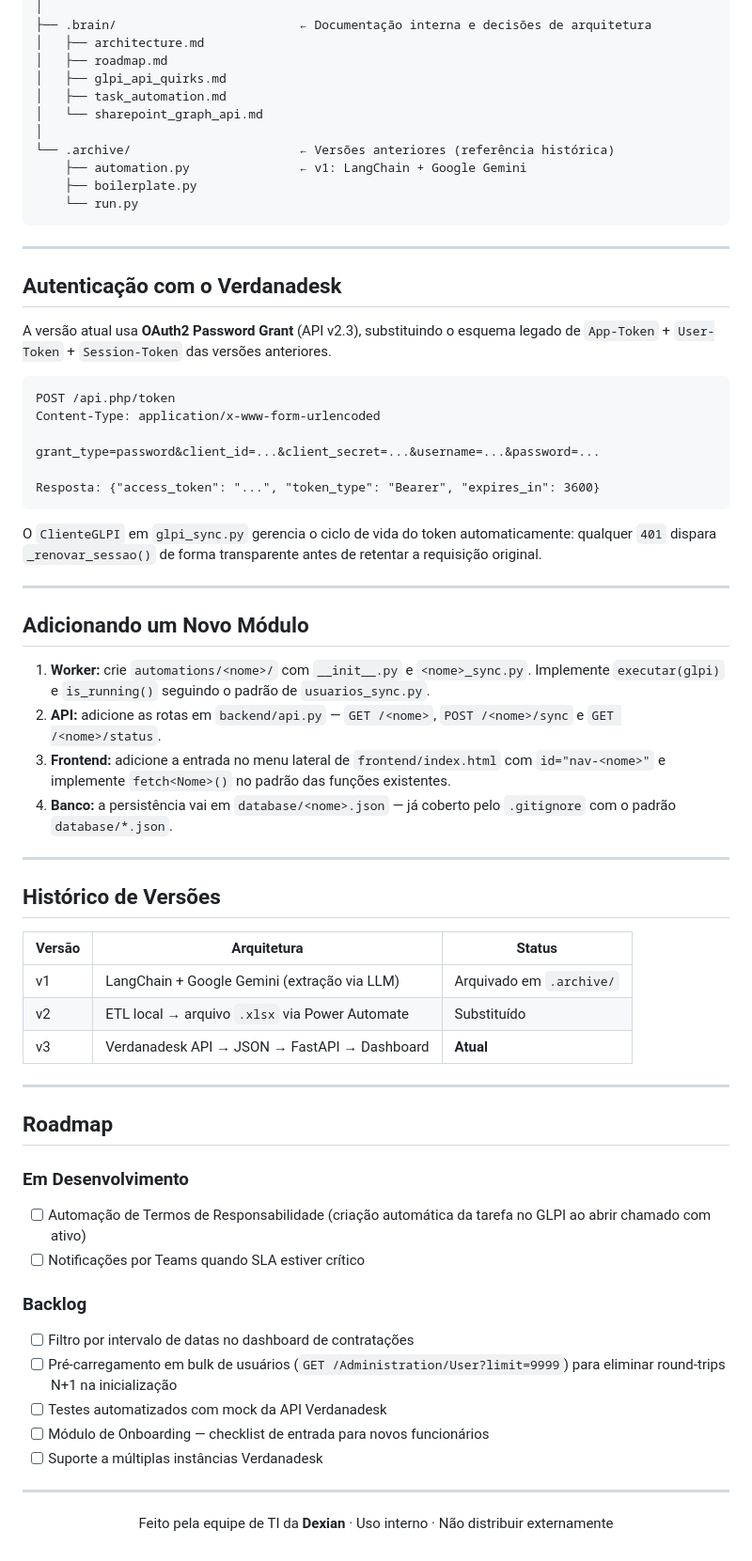
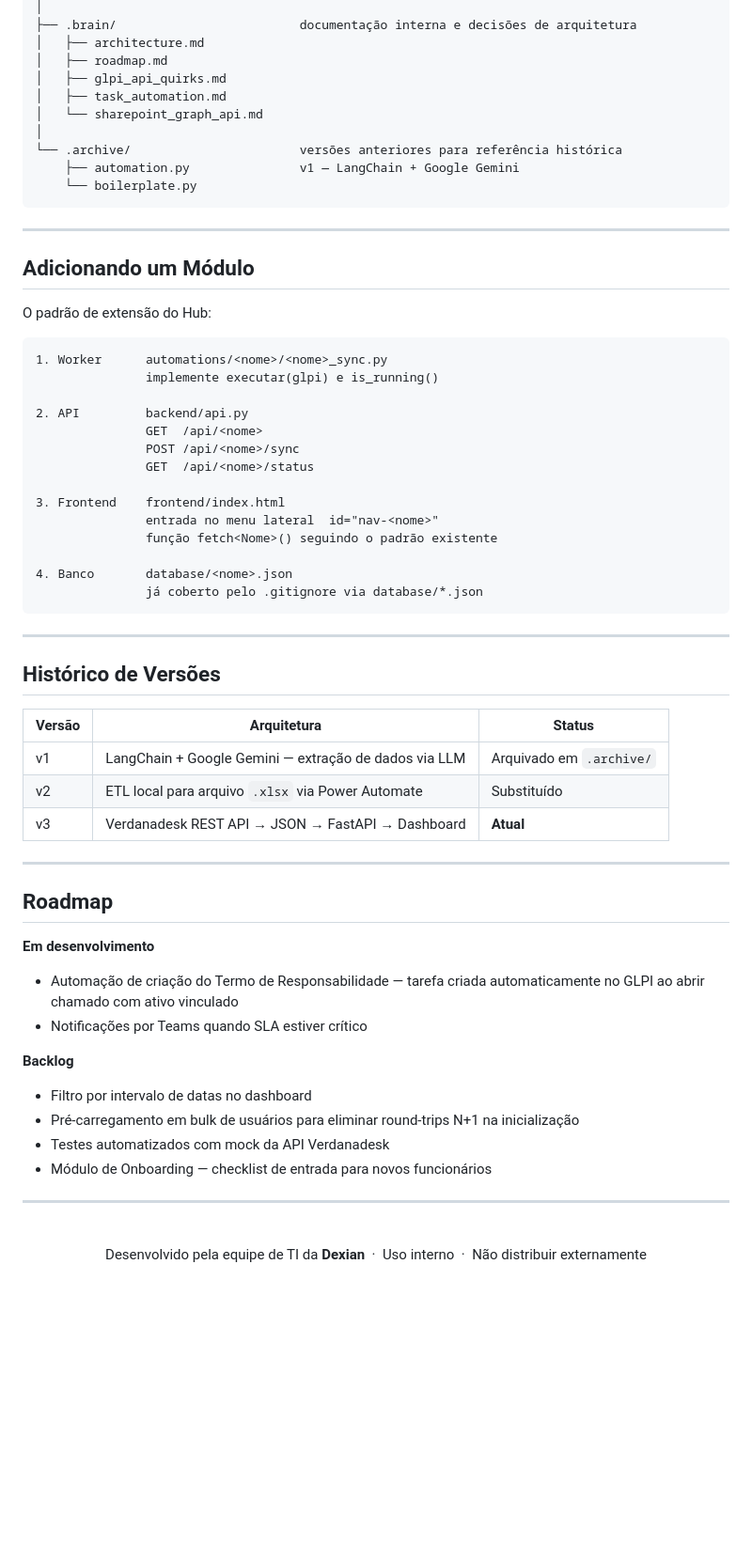
Before and after one commit to Rhuuuyyyy/hirings-automation, a Markdown page: README.md, the part around one of its changes. Shown at 94% size. Rendered like a GitHub page; blank space fills up the shorter version.

````diff
--- a/README.md
+++ b/README.md
@@ -269,72 +288,73 @@ hirings-automation/
 │
-├── .brain/                         ← Documentação interna e decisões de arquitetura
+├── .brain/                         documentação interna e decisões de arquitetura
 │   ├── architecture.md
 │   ├── roadmap.md
 │   ├── glpi_api_quirks.md
 │   ├── task_automation.md
 │   └── sharepoint_graph_api.md
 │
-└── .archive/                       ← Versões anteriores (referência histórica)
-    ├── automation.py               ← v1: LangChain + Google Gemini
-    ├── boilerplate.py
-    └── run.py
+└── .archive/                       versões anteriores para referência histórica
+    ├── automation.py               v1 — LangChain + Google Gemini
+    └── boilerplate.py
 ```
 
 ---
 
-## Autenticação com o Verdanadesk
+## Adicionando um Módulo
 
-A versão atual usa **OAuth2 Password Grant** (API v2.3), substituindo o esquema legado de `App-Token` + `User-Token` + `Session-Token` das versões anteriores.
+O padrão de extensão do Hub:
 
 ```
-POST /api.php/token
-Content-Type: application/x-www-form-urlencoded
+1. Worker      automations/<nome>/<nome>_sync.py
+               implemente executar(glpi) e is_running()
 
-grant_type=password&client_id=...&client_secret=...&username=...&password=...
+2. API         backend/api.py
+               GET  /api/<nome>
+               POST /api/<nome>/sync
+               GET  /api/<nome>/status
 
-Resposta: {"access_token": "...", "token_type": "Bearer", "expires_in": 3600}
+3. Frontend    frontend/index.html
+               entrada no menu lateral  id="nav-<nome>"
+               função fetch<Nome>() seguindo o padrão existente
+
+4. Banco       database/<nome>.json
+               já coberto pelo .gitignore via database/*.json
 ```
-
-O `ClienteGLPI` em `glpi_sync.py` gerencia o ciclo de vida do token automaticamente: qualquer `401` dispara `_renovar_sessao()` de forma transparente antes de retentar a requisição original.
-
----
-
-## Adicionando um Novo Módulo
-
-1. **Worker:** crie `automations/<nome>/` com `__init__.py` e `<nome>_sync.py`. Implemente `executar(glpi)` e `is_running()` seguindo o padrão de `usuarios_sync.py`.
-2. **API:** adicione as rotas em `backend/api.py` — `GET /<nome>`, `POST /<nome>/sync` e `GET /<nome>/status`.
-3. **Frontend:** adicione a entrada no menu lateral de `frontend/index.html` com `id="nav-<nome>"` e implemente `fetch<Nome>()` no padrão das funções existentes.
-4. **Banco:** a persistência vai em `database/<nome>.json` — já coberto pelo `.gitignore` com o padrão `database/*.json`.
 
 ---
 
 ## Histórico de Versões
 
-| Versão | Arquitetura                                    | Status                   |
-|--------|------------------------------------------------|--------------------------|
-| v1     | LangChain + Google Gemini (extração via LLM)   | Arquivado em `.archive/` |
-| v2     | ETL local → arquivo `.xlsx` via Power Automate | Substituído              |
-| v3     | Verdanadesk API → JSON → FastAPI → Dashboard   | **Atual**                |
+| Versão | Arquitetura | Status |
+|---|---|---|
+| v1 | LangChain + Google Gemini — extração de dados via LLM | Arquivado em `.archive/` |
+| v2 | ETL local para arquivo `.xlsx` via Power Automate | Substituído |
+| v3 | Verdanadesk REST API → JSON → FastAPI → Dashboard | **Atual** |
 
 ---
 
 ## Roadmap
 
-### Em Desenvolvimento
-- [ ] Automação de Termos de Responsabilidade (criação automática da tarefa no GLPI ao abrir chamado com ativo)
-- [ ] Notificações por Teams quando SLA estiver crítico
+**Em desenvolvimento**
 
-### Backlog
-- [ ] Filtro por intervalo de datas no dashboard de contratações
-- [ ] Pré-carregamento em bulk de usuários (`GET /Administration/User?limit=9999`) para eliminar round-trips N+1 na inicialização
-- [ ] Testes automatizados com mock da API Verdanadesk
-- [ ] Módulo de Onboarding — checklist de entrada para novos funcionários
-- [ ] Suporte a múltiplas instâncias Verdanadesk
+- Automação de criação do Termo de Responsabilidade — tarefa criada automaticamente no GLPI ao abrir chamado com ativo vinculado
+- Notificações por Teams quando SLA estiver crítico
+
+**Backlog**
+
+- Filtro por intervalo de datas no dashboard
+- Pré-carregamento em bulk de usuários para eliminar round-trips N+1 na inicialização
+- Testes automatizados com mock da API Verdanadesk
+- Módulo de Onboarding — checklist de entrada para novos funcionários
 
 ---
 
 <div align="center">
 
-Feito pela equipe de TI da **Dexian** · Uso interno · Não distribuir externamente
+<br>
+
+Desenvolvido pela equipe de TI da **Dexian** &nbsp;·&nbsp; Uso interno &nbsp;·&nbsp; Não distribuir externamente
+
+<br>
 
 </div>
````
Also changed, not shown: other parts of README.md (+162 -143 lines).
